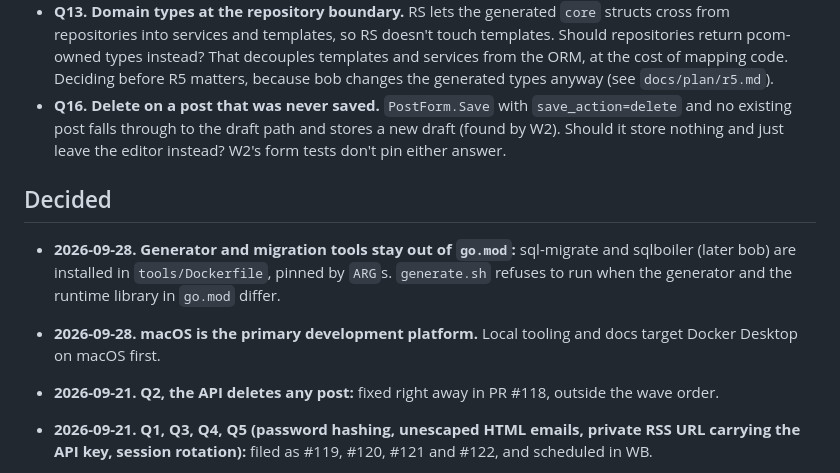
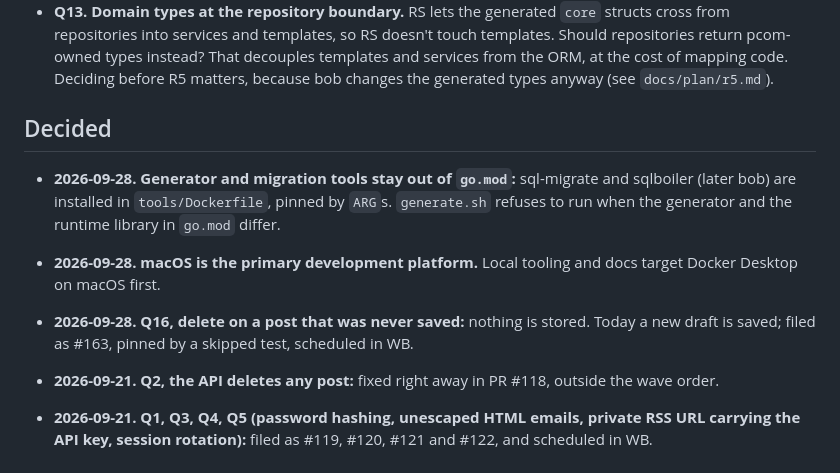
Before and after one commit to can3p/pcom, a Markdown page: docs/open-questions.md, the part around the change. Drawn GitHub-style.

Commit message:
docs: Q16 decided, delete on a never-saved post stores nothing (#163)
Co-Authored-By: Claude Opus 5.5 <noreply@anthropic.com>

```diff
--- a/docs/open-questions.md
+++ b/docs/open-questions.md
@@ -24,11 +24,6 @@ Raised by the 2026-09-21 modernization survey.
   instead? That decouples templates and services from the ORM, at the cost
   of mapping code. Deciding before R5 matters, because bob changes the
   generated types anyway (see `docs/plan/r5.md`).
-- **Q16. Delete on a post that was never saved.** `PostForm.Save` with
-  `save_action=delete` and no existing post falls through to the draft
-  path and stores a new draft (found by W2). Should it store nothing and
-  just leave the editor instead? W2's form tests don't pin either answer.
-
 ## Decided
 
 - **2026-09-28. Generator and migration tools stay out of `go.mod`:**
@@ -37,6 +32,9 @@ Raised by the 2026-09-21 modernization survey.
   runtime library in `go.mod` differ.
 - **2026-09-28. macOS is the primary development platform.** Local tooling
   and docs target Docker Desktop on macOS first.
+- **2026-09-28. Q16, delete on a post that was never saved:** nothing is
+  stored. Today a new draft is saved; filed as #163, pinned by a skipped
+  test, scheduled in WB.
 
 - **2026-09-21. Q2, the API deletes any post:** fixed right away in PR #118,
   outside the wave order.
```
Also changed, not shown: docs/plan/wb.md (+2 -1 lines).
